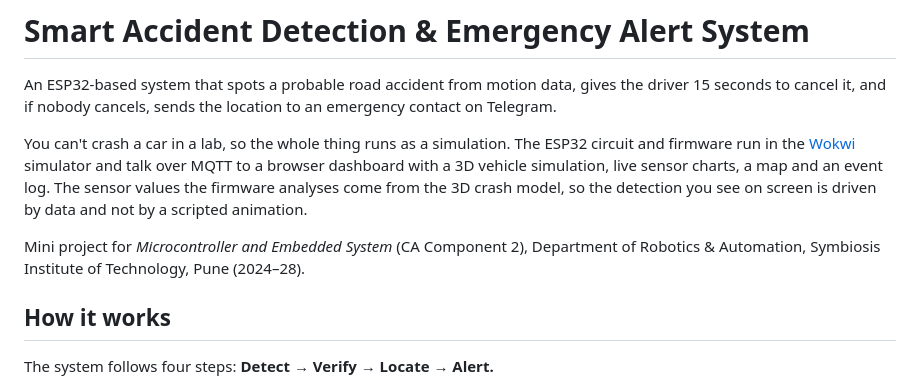
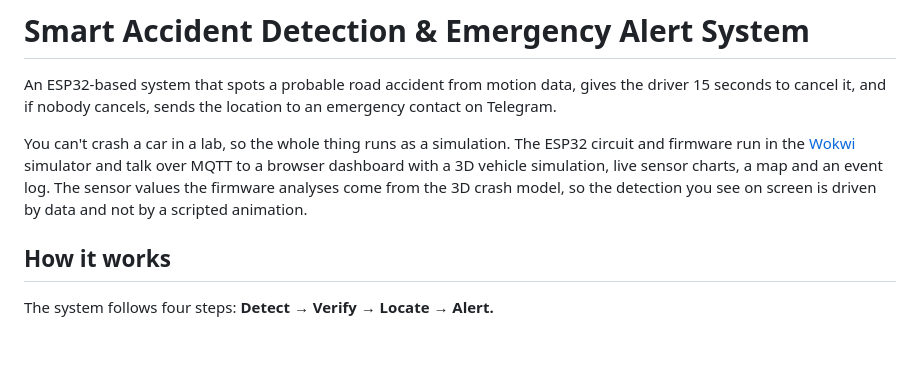
Before and after one commit to ashkakumari22/Smart-Accident-Detection-Emergency-Alert-System, a Markdown page: README.md, the part around the change. GitHub-like rendering; blank space fills up the shorter version.

Commit message:
Update README to remove project affiliation
Removed project affiliation details from README.

```diff
--- a/README.md
+++ b/README.md
@@ -4,7 +4,6 @@ An ESP32-based system that spots a probable road accident from motion data, give
 
 You can't crash a car in a lab, so the whole thing runs as a simulation. The ESP32 circuit and firmware run in the [Wokwi](https://wokwi.com) simulator and talk over MQTT to a browser dashboard with a 3D vehicle simulation, live sensor charts, a map and an event log. The sensor values the firmware analyses come from the 3D crash model, so the detection you see on screen is driven by data and not by a scripted animation.
 
-Mini project for *Microcontroller and Embedded System* (CA Component 2), Department of Robotics & Automation, Symbiosis Institute of Technology, Pune (2024–28).
 
 ## How it works
 
```
